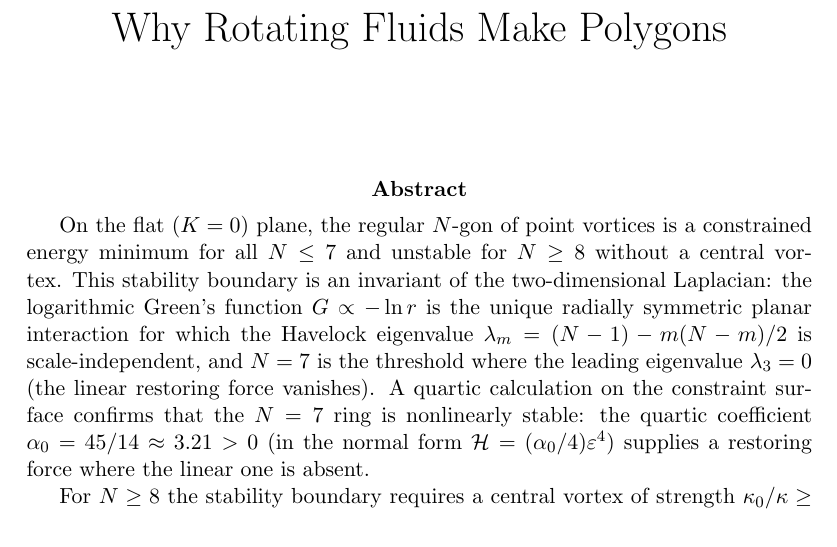
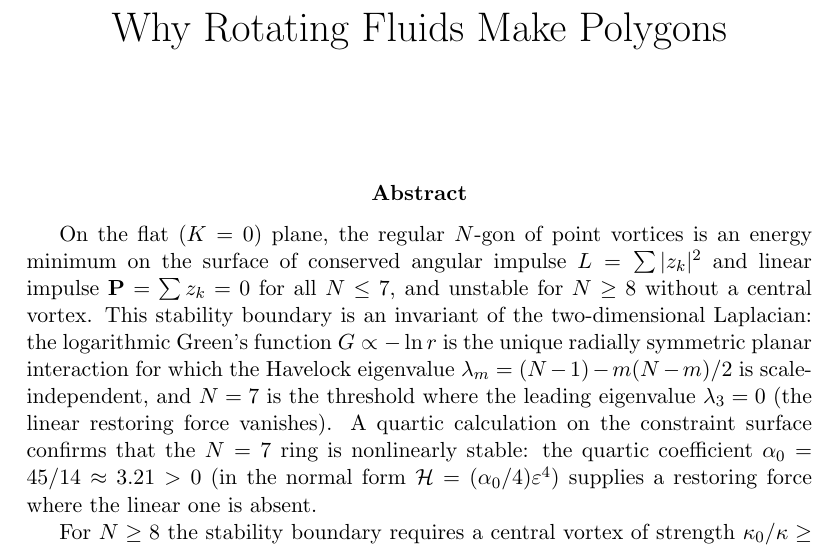
Before and after one commit to speagleg/polar-planetary-polygons, a LaTeX paper (latex/paper/main.tex): part of page 1 of 55, cut so that both start at the same text. Compiled offline with pdfLaTeX.

Commit message:
Abstract: specify constraint surface (L, P=0) for energy minimum
The abstract now reads "energy minimum on the surface of conserved
angular impulse L = Σ|z_k|² and linear impulse P = Σz_k = 0"
rather than the ambiguous "constrained energy minimum."

Co-Authored-By: Claude Opus 4.6 (1M context) <noreply@anthropic.com>

```diff
--- a/latex/paper/main.tex
+++ b/latex/paper/main.tex
@@ -25,9 +25,11 @@
 \maketitle
 
 \begin{abstract}
-On the flat ($K=0$) plane, the regular $N$-gon of point vortices is a
-constrained energy minimum for all $N \le 7$ and unstable for $N \ge 8$
-without a central vortex.  This stability boundary is an invariant of
+On the flat ($K=0$) plane, the regular $N$-gon of point vortices is an
+energy minimum on the surface of conserved angular impulse
+$L = \sum|z_k|^2$ and linear impulse $\mathbf{P} = \sum z_k = 0$ for
+all $N \le 7$, and unstable for $N \ge 8$ without a central vortex.
+This stability boundary is an invariant of
 the two-dimensional Laplacian: the logarithmic Green's function
 $G \propto -\ln r$ is the unique radially symmetric planar interaction
 for which the Havelock eigenvalue $\lambda_m = (N-1) - m(N-m)/2$ is
```
